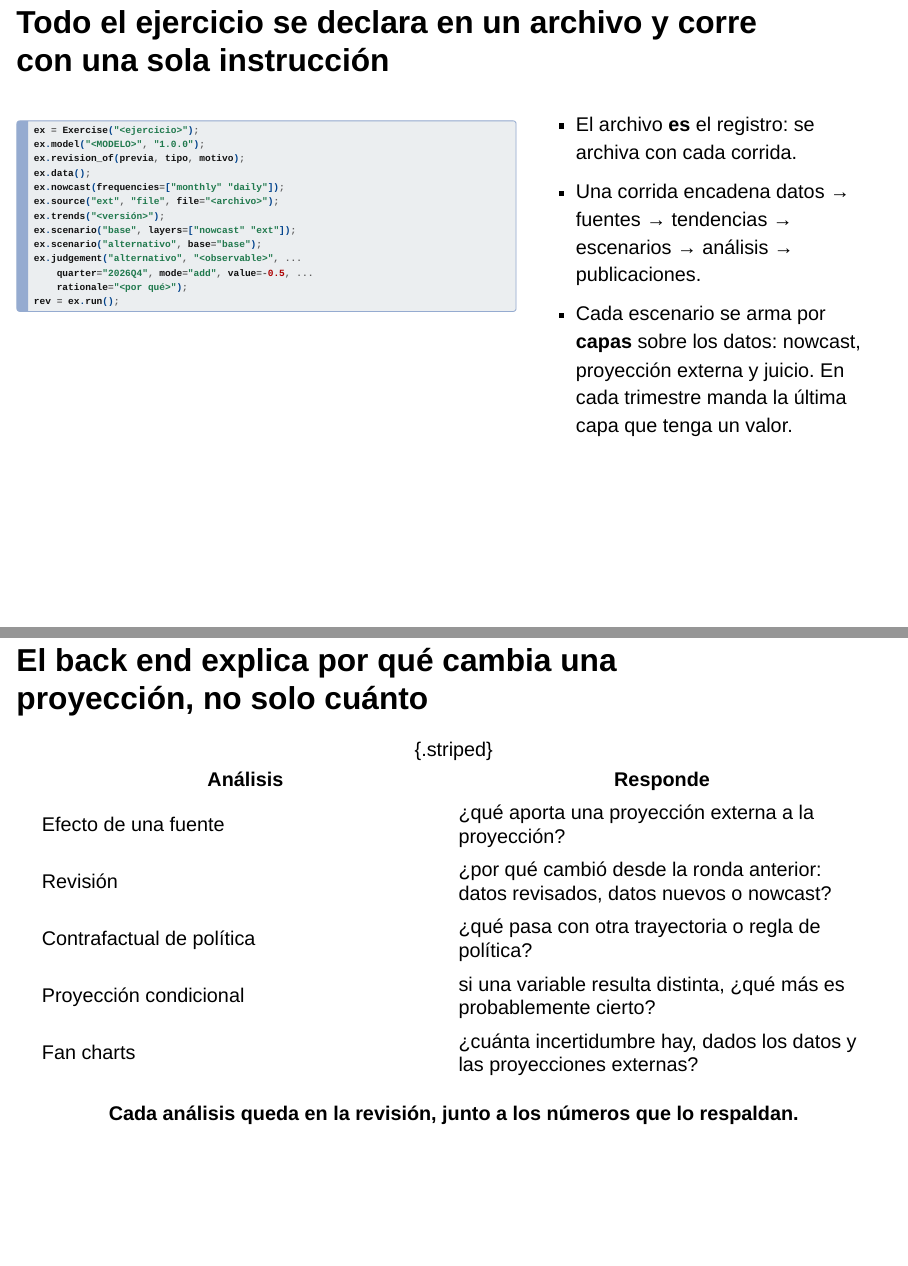
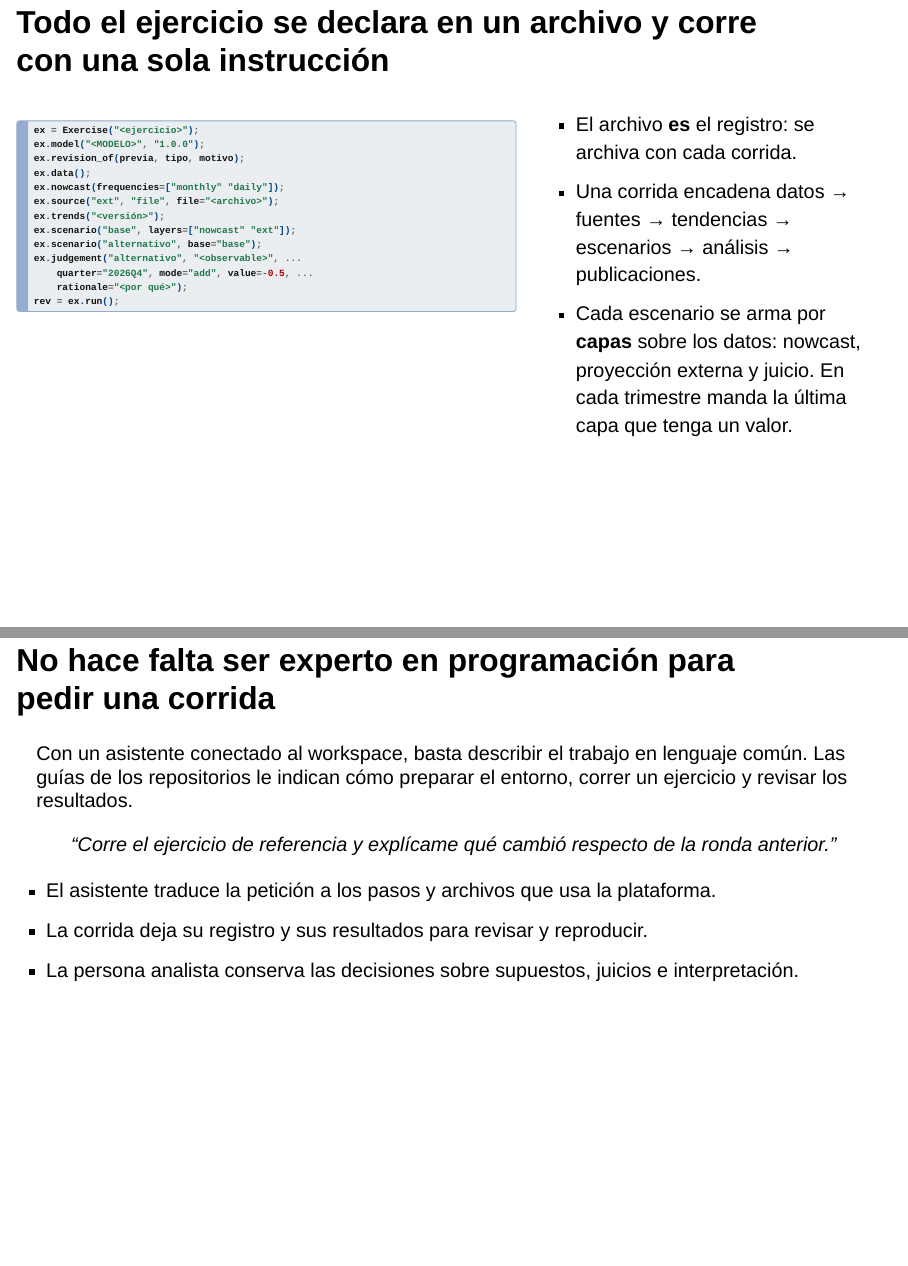
Before and after one commit to nicofranzp/presentacion-macroModels, a Quarto document (presentation.qmd): pages 22 and 23 of 35 before the commit and pages 22 and 23 of 36 after it, joined at a grey line. Rendered offline with R 4.5, knitr and Pandoc in place of Quarto, with nearby package versions; drawn as Slidy slides in place of the format the file asks for.

Commit message:
presentation: explain plain-language model runs

```diff
--- a/presentation.qmd
+++ b/presentation.qmd
@@ -237,6 +237,24 @@ rev = ex.run();
 
 :::
 
+## No hace falta ser experto en programación para pedir una corrida
+
+Con un asistente conectado al workspace, basta describir el trabajo en lenguaje común. Las guías de los repositorios le indican cómo preparar el entorno, correr un ejercicio y revisar los resultados.
+
+::: {.center}
+
+> “Corre el ejercicio de referencia y explícame qué cambió respecto de la ronda anterior.”
+
+:::
+
+::: {.nonincremental}
+
+- El asistente traduce la petición a los pasos y archivos que usa la plataforma.
+- La corrida deja su registro y sus resultados para revisar y reproducir.
+- La persona analista conserva las decisiones sobre supuestos, juicios e interpretación.
+
+:::
+
 ## El back end explica por qué cambia una proyección, no solo cuánto
 
 | Análisis | Responde |
```
